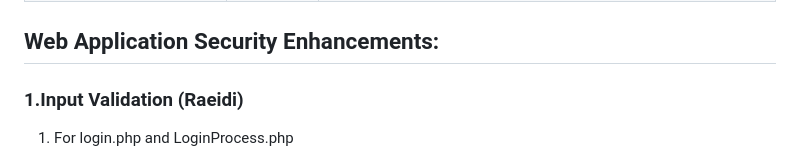
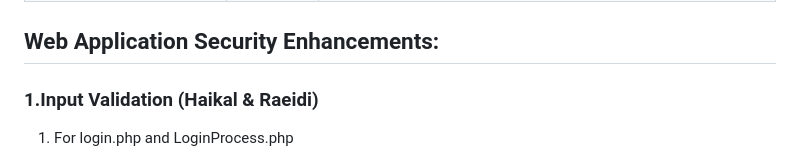
Before and after one commit to haikalbill/webappsec_fa, a Markdown page: README.md, the part around the change. Rendered like a GitHub page.

```diff
--- a/README.md
+++ b/README.md
@@ -43,7 +43,7 @@ The objectives of this Web Application Security group project is to enhance the
 
 ## <a name="web"/>Web Application Security Enhancements:
 
-### <a name="inp"/> 1.Input Validation (Raeidi)
+### <a name="inp"/> 1.Input Validation (Haikal & Raeidi)
 1. For login.php and LoginProcess.php
   - Username Validation:
     - The username field is validated to only allow alphanumeric characters (letters and numbers) using the regex /^[a-zA-Z0-9]+$/.
```
